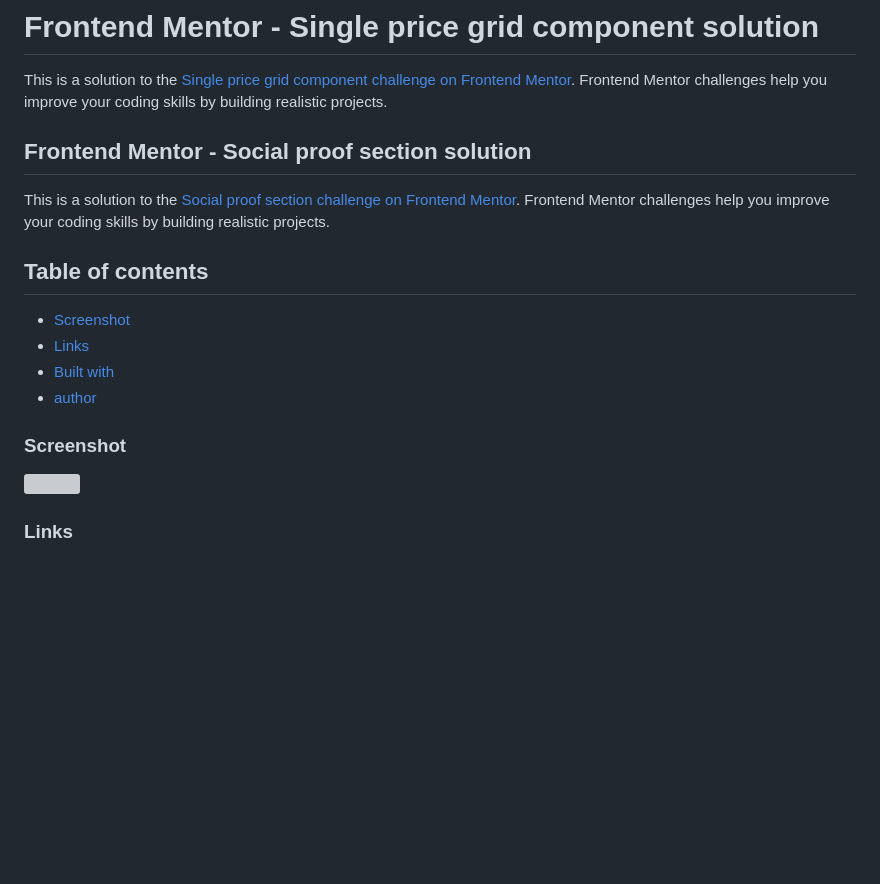
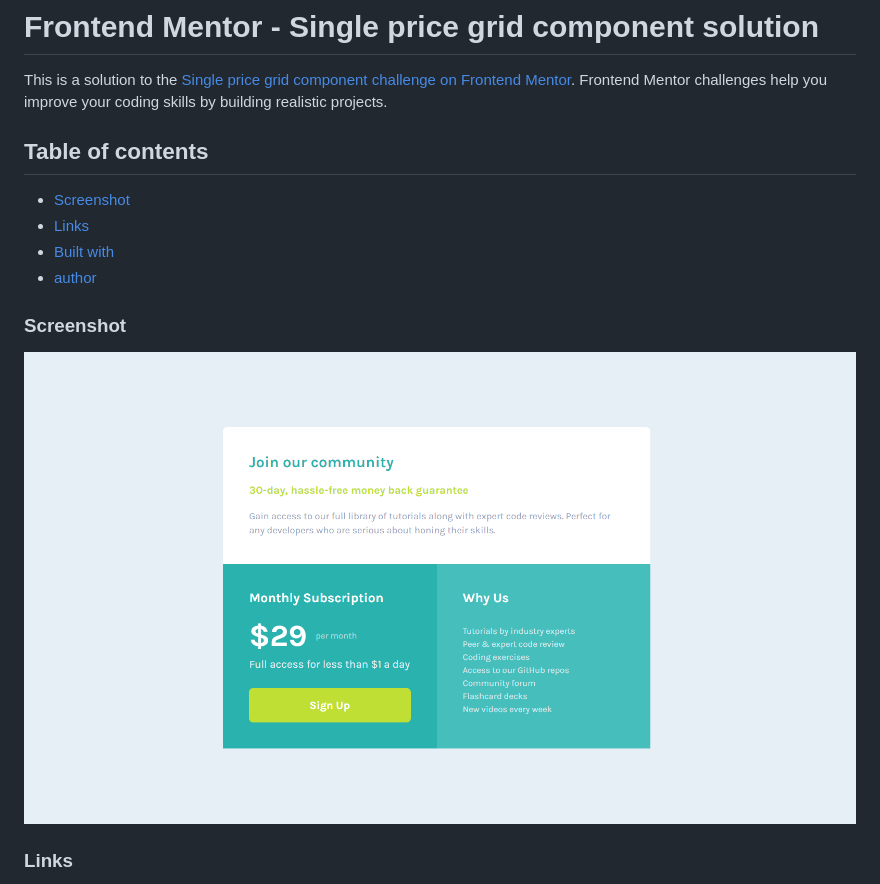
Before and after one commit to Kkkiiiirran/Single-price-grid-component-Frontend-Mentor-Challenge-10, a Markdown page: README.md, the part around the change. GitHub-like rendering; pictures changed too: images/Screenshot 2023-08-03 183008.png (added); blank space fills up the shorter version; grey boxes are pictures that could not be loaded.

Commit message:
all set

```diff
--- a/README.md
+++ b/README.md
@@ -1,10 +1,6 @@
 # Frontend Mentor - Single price grid component solution
 
 This is a solution to the [Single price grid component challenge on Frontend Mentor](https://www.frontendmentor.io/challenges/single-price-grid-component-5ce41129d0ff452fec5abbbc). Frontend Mentor challenges help you improve your coding skills by building realistic projects.
-
-## Frontend Mentor - Social proof section solution
-
-This is a solution to the [Social proof section challenge on Frontend Mentor](https://www.frontendmentor.io/challenges/social-proof-section-6e0qTv_bA). Frontend Mentor challenges help you improve your coding skills by building realistic projects.
 
 ## Table of contents
 
@@ -16,7 +12,7 @@ This is a solution to the [Social proof section challenge on Frontend Mentor](ht
 
 ### Screenshot
 
-![](./images/Screenshot%202023-08-03%20164028.png)
+![](./images/Screenshot%202023-08-03%20183008.png)
 
 
 ### Links
```
